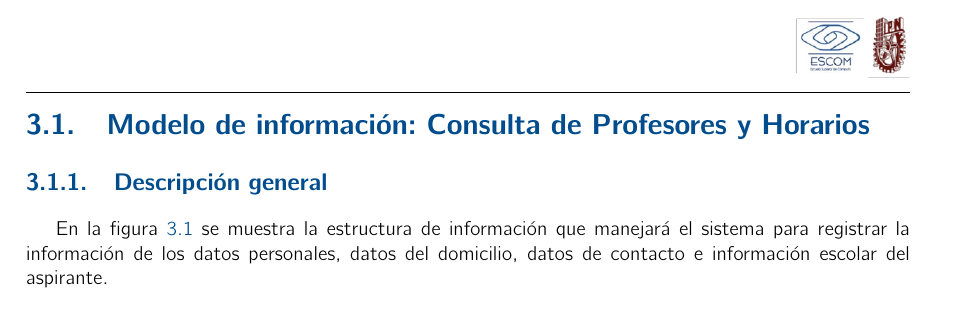
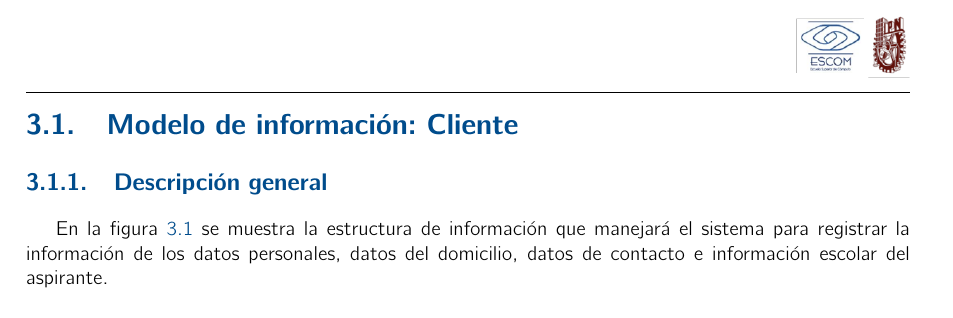
Before and after one commit to AdrianFT03/Cryptography, a LaTeX book (Analisis/analisis.tex, which reads Analisis/ModeloNegocios/informacion-consultaDeProfesores.tex): part of page 14 of 53, cut at the place of the change. Compiled offline with pdfLaTeX.

Commit message:
Cambios menores

```diff
--- a/Analisis/ModeloNegocios/informacion-consultaDeProfesores.tex
+++ b/Analisis/ModeloNegocios/informacion-consultaDeProfesores.tex
@@ -1,6 +1,6 @@
 \newpage
 
-\section{Modelo de información: Consulta de Profesores y Horarios}
+\section{Modelo de información: Cliente}
 
 \subsection{Descripción general}
 
```
